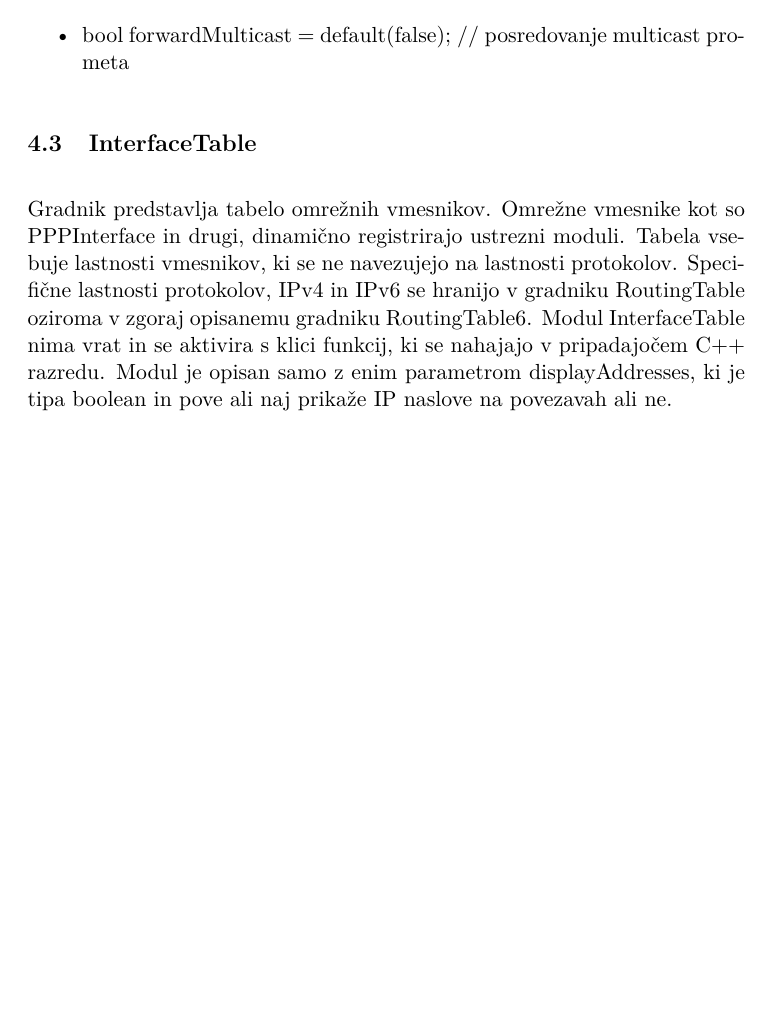
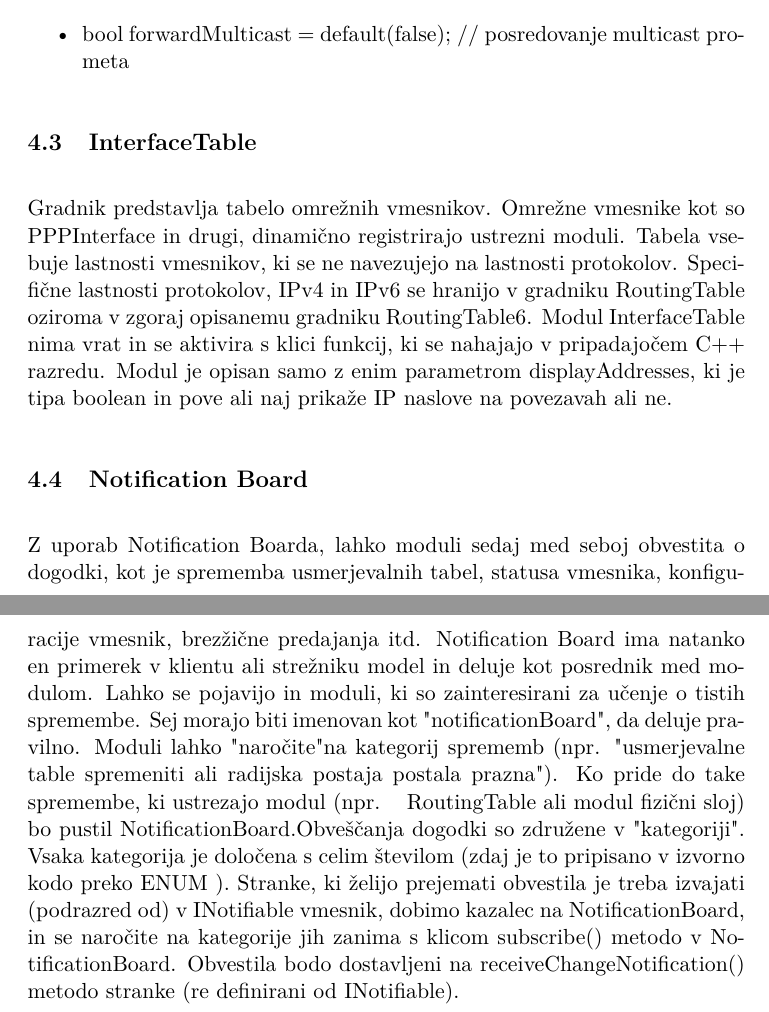
Before and after one commit to trulex/ModeliranjeIPv6, a LaTeX document (porocilo/porocilo.tex): part of page 7 of 8 before the commit and two parts of pages 7 and 8 of 9 after it, the two joined at a grey line, cut so that both start at the same text, the shorter picture padded with empty space. Compiled offline with pdfLaTeX.

Commit message:
Dodal sem Notification Board

```diff
--- a/porocilo/porocilo.tex
+++ b/porocilo/porocilo.tex
@@ -202,6 +202,18 @@ Modul \textit{RoutingTable6.ned} ima 3 parametre:
 \subsection{InterfaceTable}
 Gradnik predstavlja tabelo omrežnih vmesnikov. Omrežne vmesnike kot so PPPInterface in drugi, dinamično registrirajo ustrezni moduli. Tabela vsebuje lastnosti vmesnikov, ki se ne navezujejo na lastnosti protokolov. Specifične lastnosti protokolov, IPv4 in IPv6 se hranijo v gradniku RoutingTable oziroma v zgoraj opisanemu gradniku RoutingTable6. Modul InterfaceTable nima vrat in se aktivira s klici funkcij, ki se nahajajo v pripadajočem C++ razredu. Modul je opisan samo z enim parametrom displayAddresses, ki je tipa boolean in pove ali naj prikaže IP naslove na povezavah ali ne.
 
+\subsection{Notification Board}
+Z uporab Notification Boarda, lahko moduli sedaj med seboj obvestita o dogodki, kot je sprememba usmerjevalnih tabel, statusa vmesnika, konfiguracije vmesnik, brezžične predajanja itd.
+Notification Board ima natanko en primerek v klientu ali strežniku model in deluje kot posrednik med modulom.
+Lahko se pojavijo in moduli, ki so zainteresirani za učenje o tistih spremembe. Sej morajo biti imenovan kot "notificationBoard", da deluje pravilno.
+Moduli lahko "naročite" na kategorij sprememb (npr. "usmerjevalne table spremeniti ali radijska postaja postala prazna"). Ko pride do take spremembe, ki ustrezajo
+modul (npr. ~ RoutingTable ali modul fizični sloj) bo pustil  NotificationBoard.Obveščanja dogodki so združene v "kategoriji".
+Vsaka kategorija je določena s celim številom (zdaj je to pripisano v izvorno kodo preko ENUM ).
+Stranke, ki želijo prejemati obvestila je treba izvajati (podrazred od) v INotifiable vmesnik, dobimo kazalec na NotificationBoard, in se naročite na kategorije jih zanima
+s klicom subscribe() metodo v NotificationBoard. Obvestila bodo dostavljeni na receiveChangeNotification() metodo stranke (re definirani od INotifiable).
+
+
+
 %\section{Zaključek}
 %Ali ste izpolnili cilje in možne nadaljne nadgradnje. Pri %samem opisu rešitve se običajno sklicujemo na reference, npr. %\cite{omnetpp} in \cite{cisco}.
 
```
Also changed, not shown: porocilo/porocilo.bbl (added), porocilo/porocilo.pdf, 6 other files.
